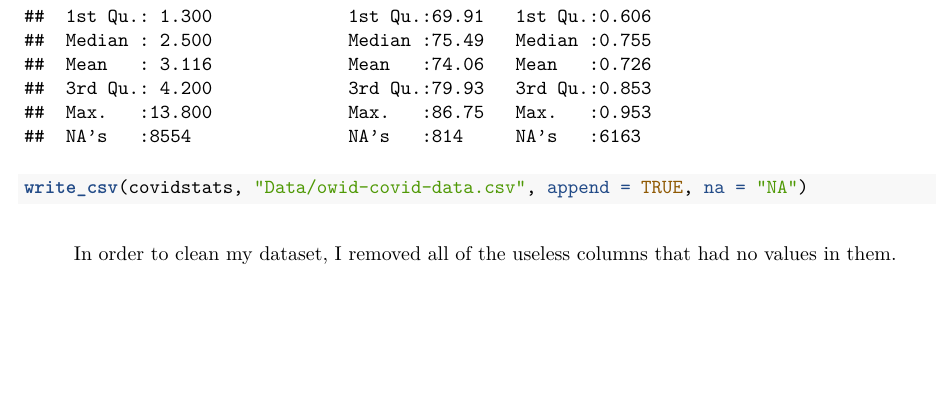
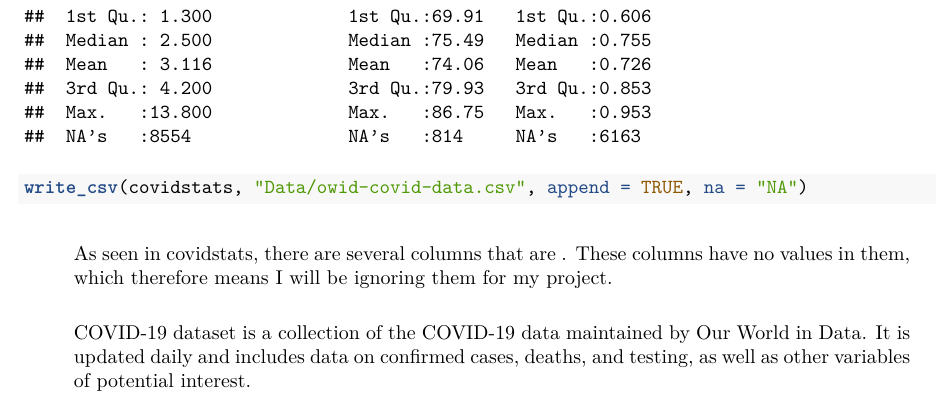
Before and after one commit to zk1789a/RSTATHW7, an R Markdown document (HW7.Rmd): part of page 4 of 4, cut so that both start at the same text, the shorter picture padded with empty space. The pictures show the output file HW7.pdf that the author committed with the source.

Commit message:
last last commit

````diff
--- a/HW7.Rmd
+++ b/HW7.Rmd
@@ -47,4 +45,6 @@ summary(covidstats)
 write_csv(covidstats, "Data/owid-covid-data.csv", append = TRUE, na = "NA")
 ```
 
-> In order to clean my dataset, I removed all of the useless columns that had no values in them.
+> As seen in covidstats, there are several columns that are <lgl>. These columns have no values in them, which therefore means I will be ignoring them for my project.
+
+> COVID-19 dataset is a collection of the COVID-19 data maintained by Our World in Data. It is updated daily and includes data on confirmed cases, deaths, and testing, as well as other variables of potential interest.
````
Also changed, not shown: HW7.pdf, HW7.Rmd (4 more changed lines).
